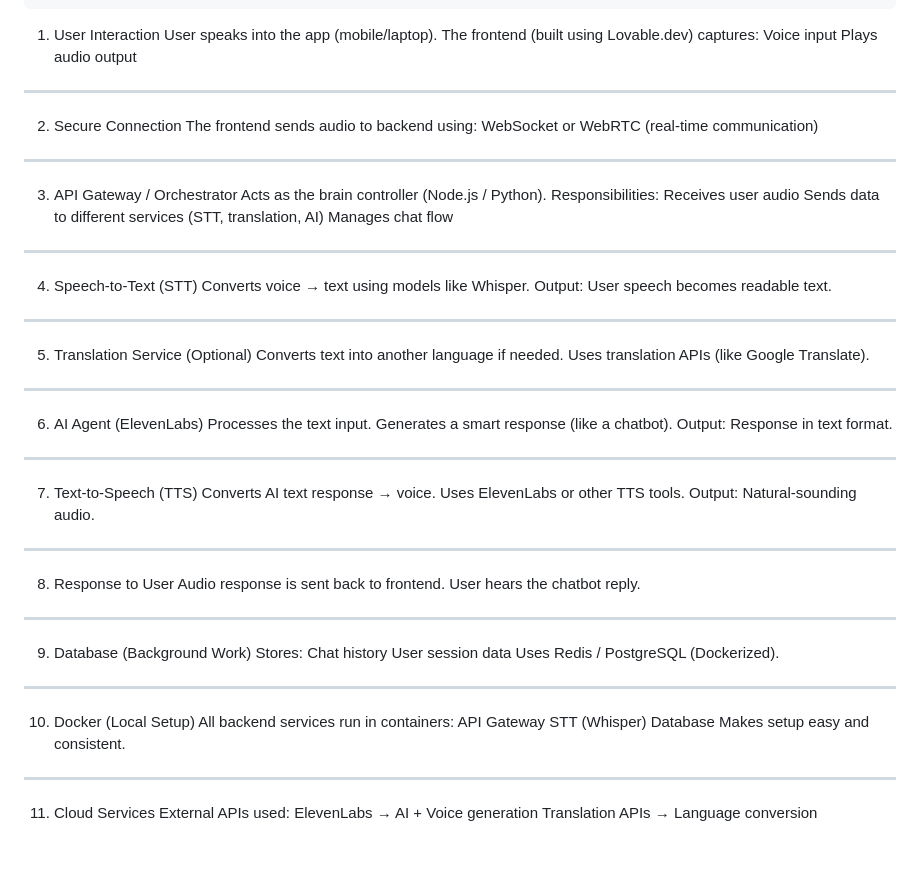
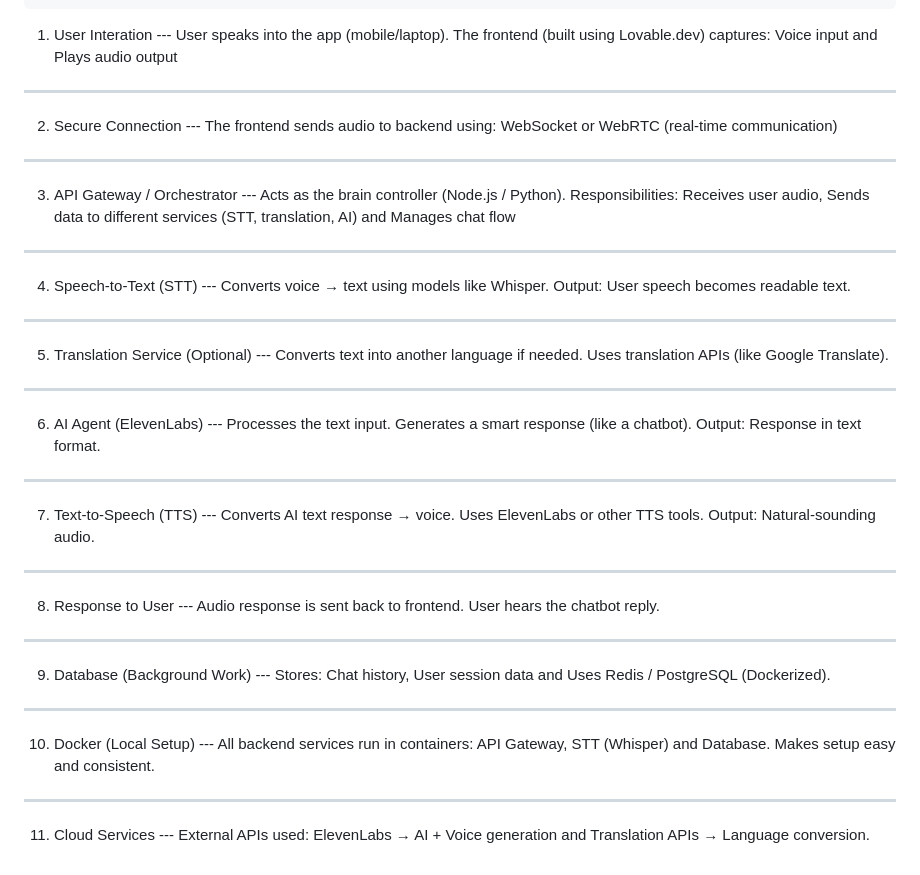
Before and after one commit to skandaramesh7/NexusAI, a Markdown page: README.md, the part around the change. Rendered like a GitHub page.

```diff
--- a/README.md
+++ b/README.md
@@ -14,59 +14,59 @@
 
 
 
-1. User Interaction
+1. User Interation ---
 User speaks into the app (mobile/laptop).
 The frontend (built using Lovable.dev) captures:
- Voice input
+ Voice input and
  Plays audio output
 -----------------------------------------------------------------------------------------------------------------------------------------
-2. Secure Connection
+2. Secure Connection ---
 The frontend sends audio to backend using:
 WebSocket or WebRTC (real-time communication)
 -----------------------------------------------------------------------------------------------------------------------------------------
-3. API Gateway / Orchestrator
+3. API Gateway / Orchestrator ---
 Acts as the brain controller (Node.js / Python).
 Responsibilities:
-Receives user audio
-Sends data to different services (STT, translation, AI)
+Receives user audio,
+Sends data to different services (STT, translation, AI) and
 Manages chat flow
 -----------------------------------------------------------------------------------------------------------------------------------------
-4. Speech-to-Text (STT)
+4. Speech-to-Text (STT) ---
 Converts voice → text using models like Whisper.
 Output: User speech becomes readable text.
 -----------------------------------------------------------------------------------------------------------------------------------------
-5. Translation Service (Optional)
+5. Translation Service (Optional) ---
 Converts text into another language if needed.
 Uses translation APIs (like Google Translate).
 -----------------------------------------------------------------------------------------------------------------------------------------
-6. AI Agent (ElevenLabs)
+6. AI Agent (ElevenLabs) ---
 Processes the text input.
 Generates a smart response (like a chatbot).
 Output: Response in text format.
 -----------------------------------------------------------------------------------------------------------------------------------------
-7. Text-to-Speech (TTS)
+7. Text-to-Speech (TTS) ---
 Converts AI text response → voice.
 Uses ElevenLabs or other TTS tools.
 Output: Natural-sounding audio.
 -----------------------------------------------------------------------------------------------------------------------------------------
-8. Response to User
+8. Response to User ---
 Audio response is sent back to frontend.
 User hears the chatbot reply.
 -----------------------------------------------------------------------------------------------------------------------------------------
-9. Database (Background Work)
+9. Database (Background Work) ---
 Stores:
-Chat history
-User session data
+Chat history,
+User session data and
 Uses Redis / PostgreSQL (Dockerized).
 -----------------------------------------------------------------------------------------------------------------------------------------
-10. Docker (Local Setup)
+10. Docker (Local Setup) ---
 All backend services run in containers:
-API Gateway
-STT (Whisper)
-Database
+API Gateway,
+STT (Whisper) and
+Database.
 Makes setup easy and consistent.
 -----------------------------------------------------------------------------------------------------------------------------------------
-11. Cloud Services
+11. Cloud Services ---
 External APIs used:
-ElevenLabs → AI + Voice generation
-Translation APIs → Language conversion
+ElevenLabs → AI + Voice generation and
+Translation APIs → Language conversion.
```
